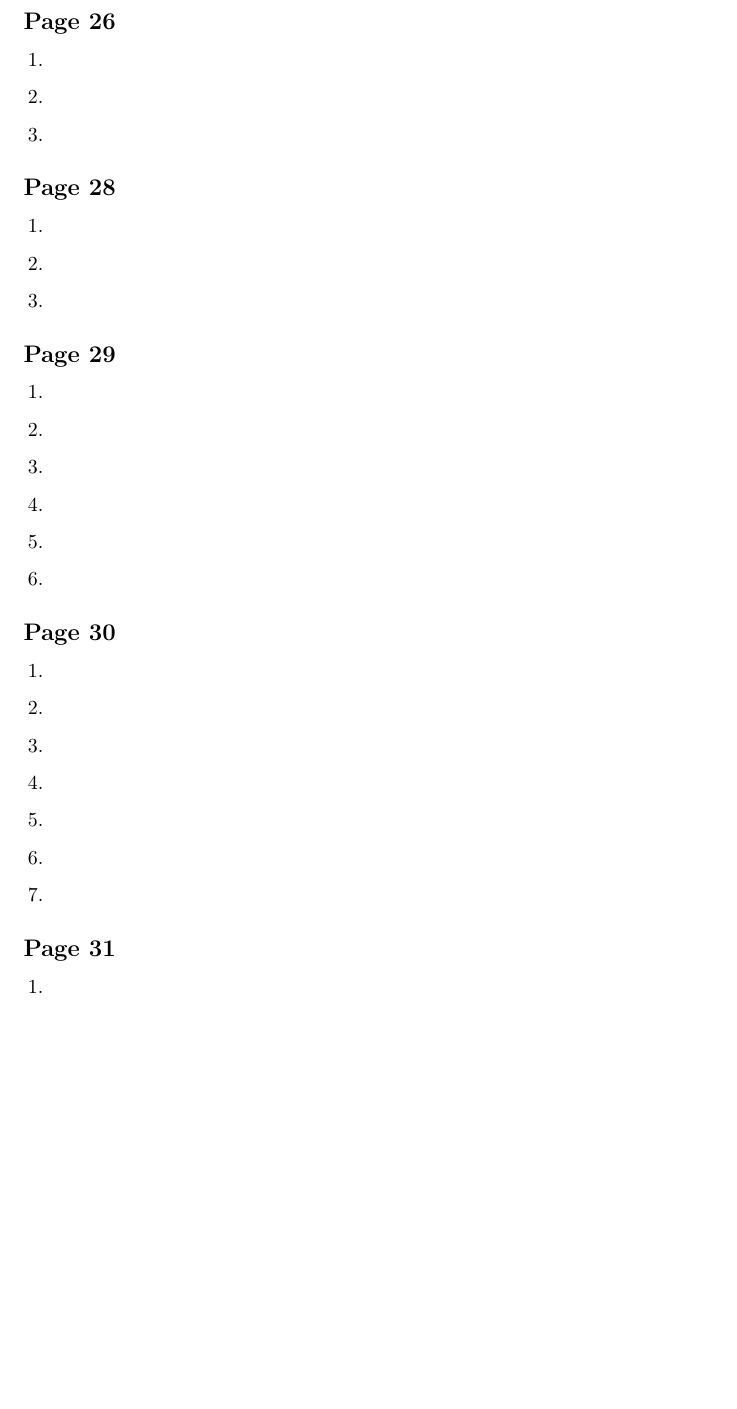
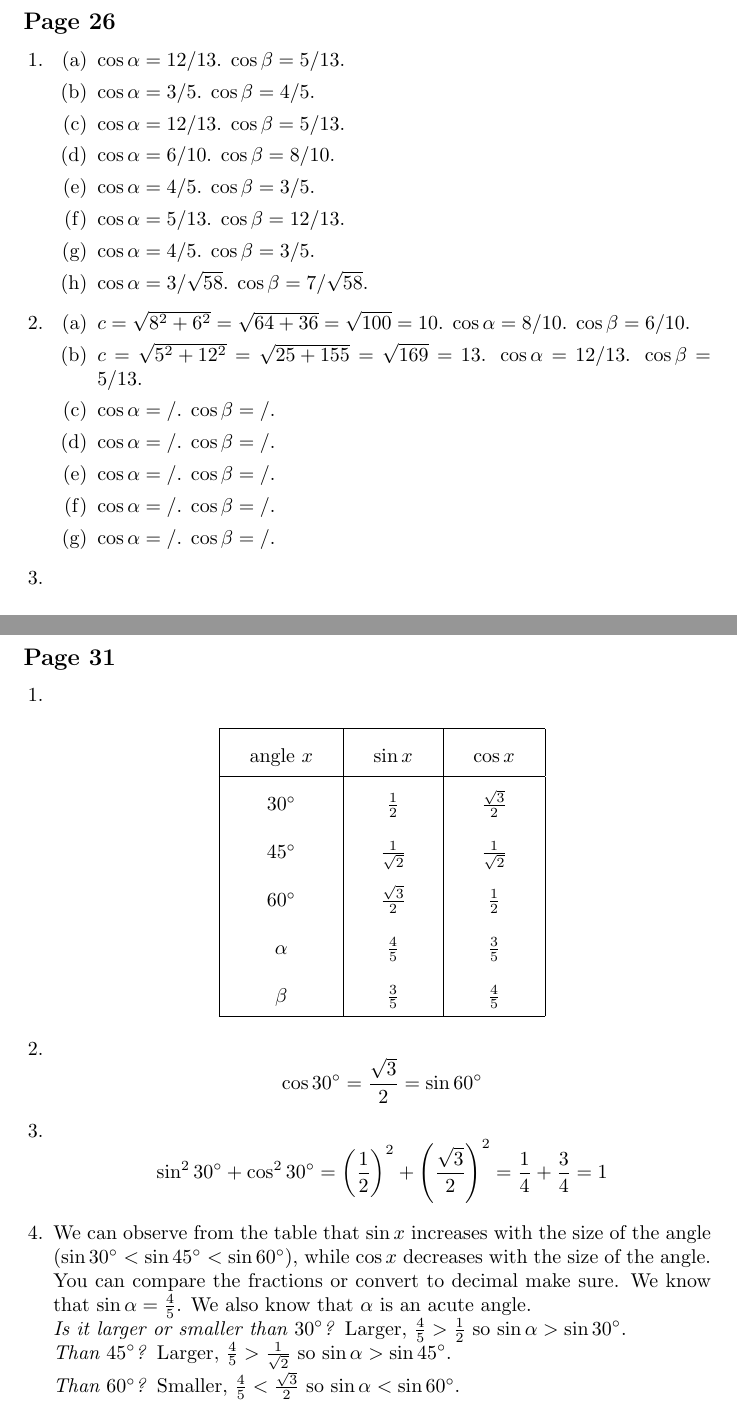
Before and after one commit to philip-healy/gelfand-trigonometry-solutions, a LaTeX document (gelfand-trigonometry-solutions.tex): part of page 7 of 30 before the commit and two parts of pages 7 and 8 of 31 after it, the two joined at a grey line, cut so that both start at the same text, the shorter picture padded with empty space. Compiled offline with pdfLaTeX.

Commit message:
Added solutions for Page 31

```diff
--- a/gelfand-trigonometry-solutions.tex
+++ b/gelfand-trigonometry-solutions.tex
@@ -5,6 +5,7 @@
 \usepackage{enumitem}
 \usepackage{gensymb}
 \usepackage{hyperref}
+\usepackage{tabularx}
 \usepackage{tikz}
 
 \newenvironment{solutions}[1]
@@ -316,9 +317,64 @@ We can derive the Law of Sines by combining results i.~and ii.~using the common
 \end{solutions}
 
 \begin{solutions}{Page 26}
-\solution
-\solution
-\solution
+\solution %1
+\begin{subsolutions}
+\subsolution
+$\cos{\alpha} = 12/13$.
+$\cos{\beta} = 5/13$.
+\subsolution
+$\cos{\alpha} = 3/5$.
+$\cos{\beta} = 4/5$.
+\subsolution
+$\cos{\alpha} = 12/13$.
+$\cos{\beta} = 5/13$.
+\subsolution
+$\cos{\alpha} = 6/10$.
+$\cos{\beta} = 8/10$.
+\subsolution
+$\cos{\alpha} = 4/5$.
+$\cos{\beta} = 3/5$.
+\subsolution
+$\cos{\alpha} = 5/13$.
+$\cos{\beta} = 12/13$.
+\subsolution
+$\cos{\alpha} = 4/5$.
+$\cos{\beta} = 3/5$.
+\subsolution
+$\cos{\alpha} = 3/\sqrt{58}$.
+$\cos{\beta} = 7/\sqrt{58}$.
+\end{subsolutions}
+
+\solution %2
+\begin{subsolutions}
+\subsolution
+$c = \sqrt{8^2 + 6^2} = \sqrt{64 + 36} = \sqrt{100} = 10$.
+$\cos{\alpha} = 8/10$.
+$\cos{\beta} = 6/10$.
+\subsolution
+$c = \sqrt{5^2 + 12^2} = \sqrt{25 + 155} = \sqrt{169} = 13$.
+$\cos{\alpha} = 12/13$.
+$\cos{\beta} = 5/13$.
+\subsolution
+
+$\cos{\alpha} = /$.
+$\cos{\beta} = /$.
+\subsolution
+$\cos{\alpha} = /$.
+$\cos{\beta} = /$.
+\subsolution
+$\cos{\alpha} = /$.
+$\cos{\beta} = /$.
+\subsolution
+$\cos{\alpha} = /$.
+$\cos{\beta} = /$.
+\subsolution
+$\cos{\alpha} = /$.
+$\cos{\beta} = /$.
+\end{subsolutions}
+
+\solution %3
+
 \end{solutions}
 
 \begin{solutions}{Page 28}
@@ -347,10 +403,41 @@ We can derive the Law of Sines by combining results i.~and ii.~using the common
 \end{solutions}
 
 \begin{solutions}{Page 31}
-\solution
-\solution
-\solution
-\solution
+\solution ~ %1
+\begin{center}
+\bgroup
+\def\arraystretch{2}
+\setlength\tabcolsep{15pt}
+\begin{tabular}{ |c|c|c| }
+\hline
+angle $x$ & $\sin{x}$ & $\cos{x}$ \\
+\hline
+$30\degree$ & $\frac{1}{2}$        & $\frac{\sqrt{3}}{2}$ \\
+$45\degree$ & $\frac{1}{\sqrt{2}}$ & $\frac{1}{\sqrt{2}}$ \\
+$60\degree$ & $\frac{\sqrt{3}}{2}$ & $\frac{1}{2}$        \\
+$\alpha$    & $\frac{4}{5}$        & $\frac{3}{5}$        \\
+$\beta$     & $\frac{3}{5}$        & $\frac{4}{5}$        \\
+\hline
+\end{tabular}
+\egroup
+\end{center}
+
+\solution %2
+\begin{equation*}
+\cos{30\degree} = \frac{\sqrt{3}}{2} = \sin{60\degree}
+\end{equation*}
+
+\solution %3
+\begin{equation*}
+\sin^{2}{30\degree} + \cos^{2}{30\degree} = \left(\frac{1}{2}\right)^{2} + \left(\frac{\sqrt{3}}{2}\right)^{2} = \frac{1}{4} + \frac{3}{4} = 1
+\end{equation*}
+
+\solution %4
+We can observe from the table that $\sin{x}$ increases with the size of the angle ($\sin{30\degree} < \sin{45\degree} < \sin{60\degree}$), while $\cos{x}$ decreases with the size of the angle. You can compare the fractions or convert to decimal make sure. We know that $\sin{\alpha} = \frac{4}{5}$. We also know that $\alpha$ is an acute angle.\\
+\textit{Is it larger or smaller than $30\degree$?} Larger, $\frac{4}{5} > \frac{1}{2}$ so $\sin{\alpha} > \sin{30\degree}$.\\
+\textit{Than $45\degree$?} Larger, $\frac{4}{5} > \frac{1}{\sqrt{2}}$ so $\sin{\alpha} > \sin{45\degree}$.\\
+\textit{Than $60\degree$?} Smaller, $\frac{4}{5} < \frac{\sqrt{3}}{2}$ so $\sin{\alpha} < \sin{60\degree}$.
+
 \end{solutions}
 
 \begin{solutions}{Page 34 (First)}
```
